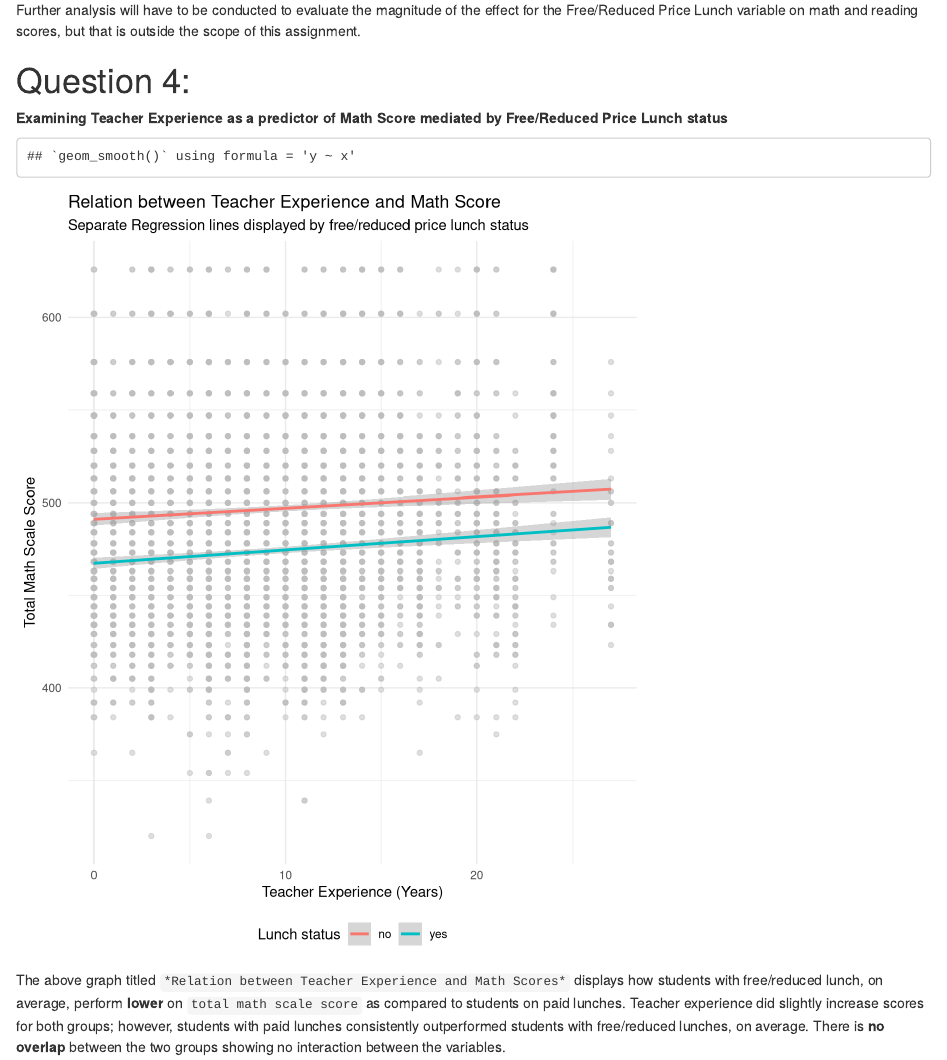
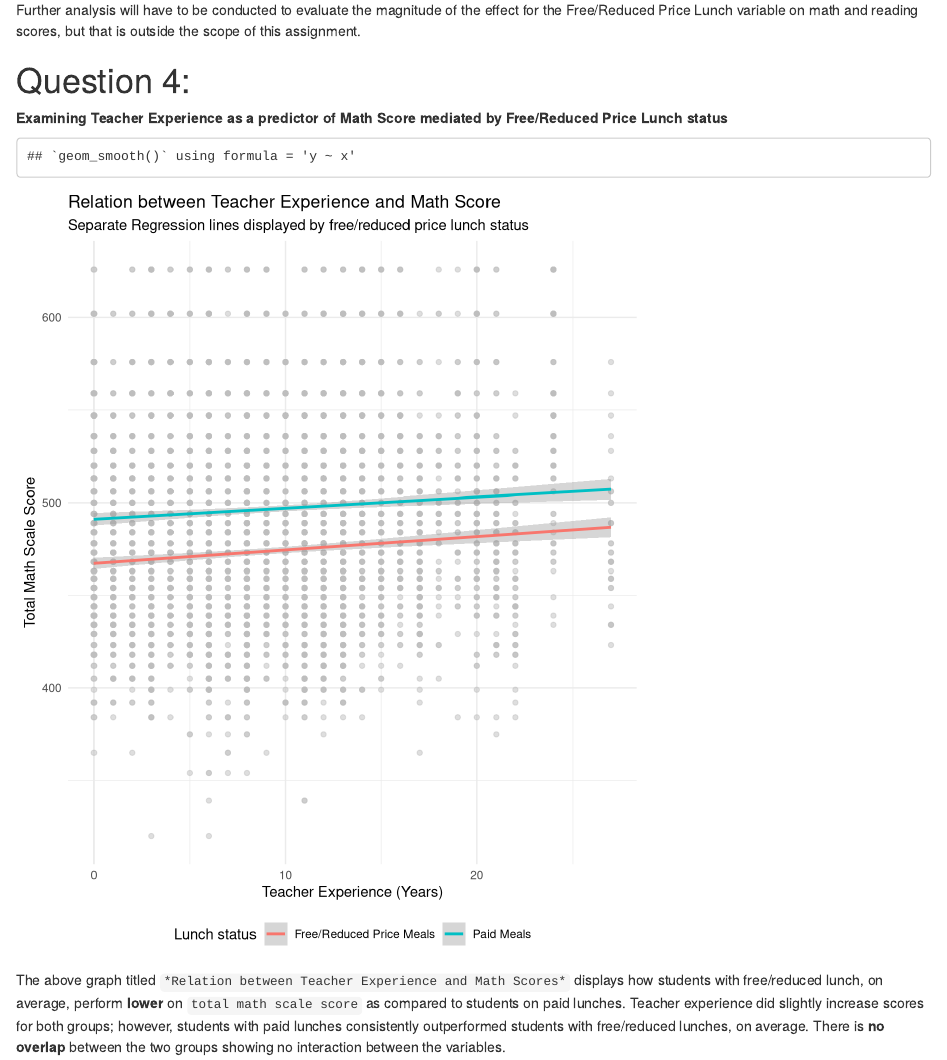
Before and after one commit to dlstrayer/lab_7, an R Markdown document (scripts/lab_7 script.Rmd): the page in a window 1100 px wide, from 1170 px down. Rendered offline with R 4.5, knitr and Pandoc, with nearby package versions; a font, style sheet, LaTeX package, included part or bibliography that could not be used is replaced or left out; column names are cleaned by a stand-in for the janitor package.

Commit message:
Commit 4 - Updated GGPlot
Was able to fix the labels on lunch status

````diff
--- a/scripts/lab_7 script.Rmd
+++ b/scripts/lab_7 script.Rmd
@@ -55,6 +55,12 @@ Further analysis will have to be conducted to evaluate the magnitude of the effe
 **Examining Teacher Experience as a predictor of Math Score mediated by Free/Reduced Price Lunch status**
 
 ```{r}
+
+star <- star %>%
+  mutate(frl = recode(frl,
+                      yes = "Free/Reduced Price Meals",
+                      no = "Paid Meals"))
+
 ggplot(star, aes(x = totexp, y = tmathss )) +
   geom_point(color = "grey", alpha = 0.5) +
   geom_smooth(aes(color = frl), method = lm, se = TRUE) +
````
Also changed, not shown: 1 other file.
